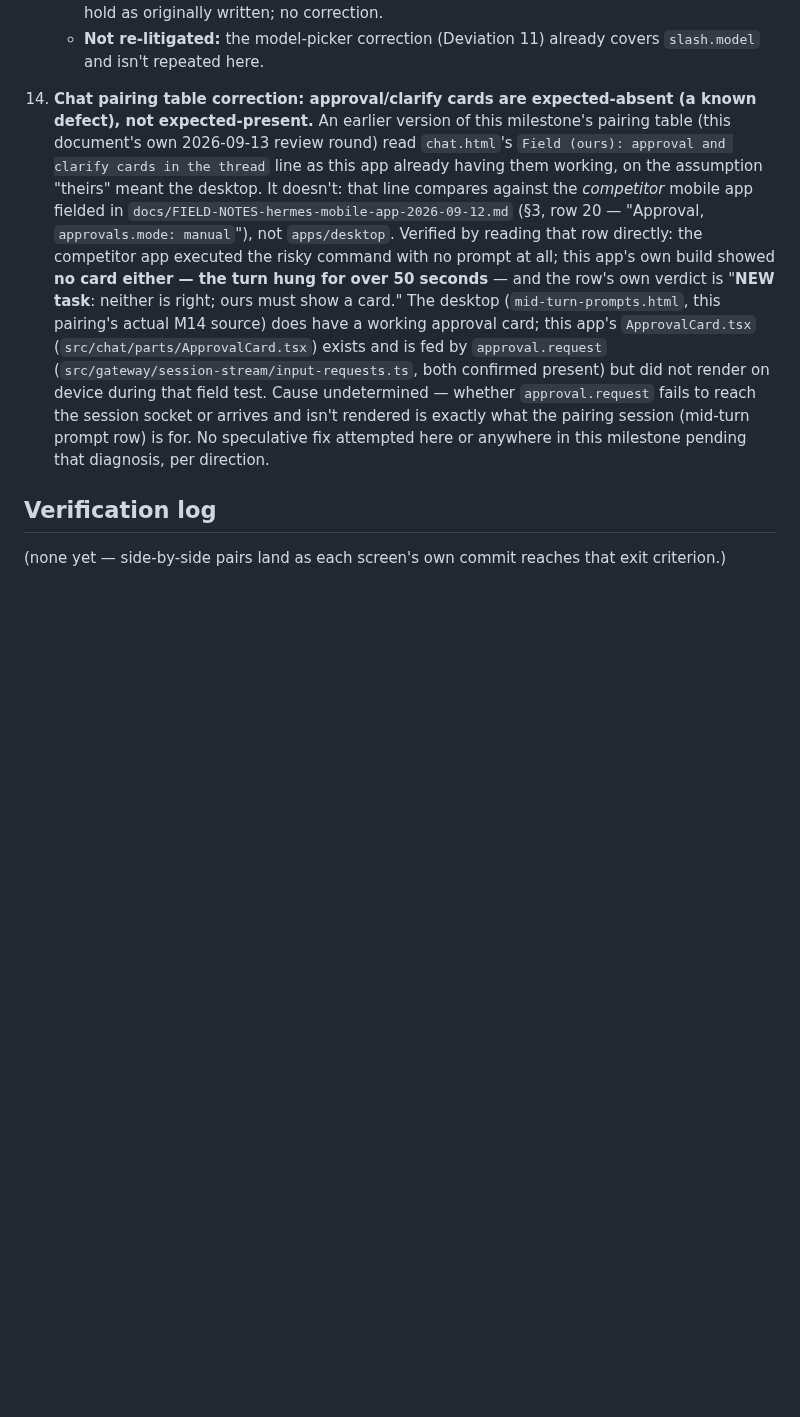
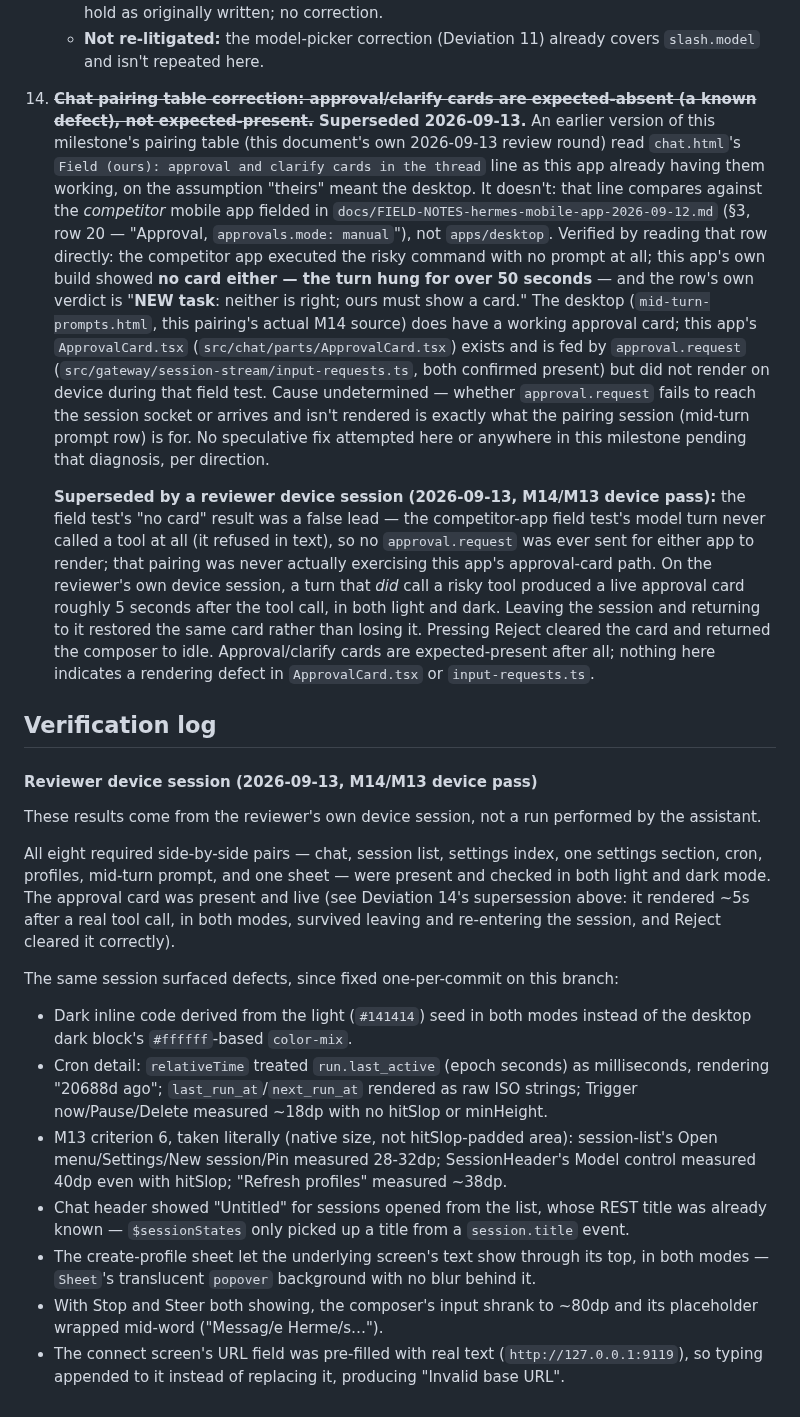
Before and after one commit to darth-modder/hermes-mobile-client, a Markdown page: project-planning/implementation-plan/M14-screen-layouts.md, the part around the change. Rendered like a GitHub page; blank space fills up the shorter version.

Commit message:
docs(M14): supersede Deviation 14, log the reviewer's device verification
Deviation 14 (approval/clarify cards reclassified expected-absent) is
superseded, not deleted: the field test's "no card" case never actually
called a tool (the model refused in text), so it never exercised
ApprovalCard.tsx at all. On the reviewer's own device session, a real
tool call produced a live card ~5s later in both light and dark,
restored correctly on leaving/re-entering the session, and cleared
correctly on Reject.

Adds the Verification log's first entry: all eight required side-by-side
pairs present in both modes, approval card present, and the seven
defects that session surfaced (now fixed one-per-commit on this branch).
Attributed explicitly to the reviewer's device session, not a run
performed here. M13's status is untouched, per instruction.

Co-Authored-By: Claude Sonnet 5 <noreply@anthropic.com>

```diff
--- a/project-planning/implementation-plan/M14-screen-layouts.md
+++ b/project-planning/implementation-plan/M14-screen-layouts.md
@@ -403,12 +403,12 @@ sheets with the desktop's fields and labels. `worktree.html`, `real-browser-cons
       as originally written; no correction.
     - **Not re-litigated:** the model-picker correction (Deviation 11) already covers `slash.model`
       and isn't repeated here.
-14. **Chat pairing table correction: approval/clarify cards are expected-absent (a known defect), not
-    expected-present.** An earlier version of this milestone's pairing table (this document's own
-    2026-09-13 review round) read `chat.html`'s `Field (ours): approval and clarify cards in the
-    thread` line as this app already having them working, on the assumption "theirs" meant the
-    desktop. It doesn't: that line compares against the *competitor* mobile app fielded in
-    `docs/FIELD-NOTES-hermes-mobile-app-2026-09-12.md` (§3, row 20 — "Approval,
+14. **~~Chat pairing table correction: approval/clarify cards are expected-absent (a known defect), not
+    expected-present.~~ Superseded 2026-09-13.** An earlier version of this milestone's pairing table
+    (this document's own 2026-09-13 review round) read `chat.html`'s `Field (ours): approval and
+    clarify cards in the thread` line as this app already having them working, on the assumption
+    "theirs" meant the desktop. It doesn't: that line compares against the *competitor* mobile app
+    fielded in `docs/FIELD-NOTES-hermes-mobile-app-2026-09-12.md` (§3, row 20 — "Approval,
     `approvals.mode: manual`"), not `apps/desktop`. Verified by reading that row directly: the
     competitor app executed the risky command with no prompt at all; this app's own build showed
     **no card either — the turn hung for over 50 seconds** — and the row's own verdict is
@@ -421,6 +421,43 @@ sheets with the desktop's fields and labels. `worktree.html`, `real-browser-cons
     row) is for. No speculative fix attempted here or anywhere in this milestone pending that
     diagnosis, per direction.
 
+    **Superseded by a reviewer device session (2026-09-13, M14/M13 device pass):** the field test's
+    "no card" result was a false lead — the competitor-app field test's model turn never called a
+    tool at all (it refused in text), so no `approval.request` was ever sent for either app to
+    render; that pairing was never actually exercising this app's approval-card path. On the
+    reviewer's own device session, a turn that *did* call a risky tool produced a live approval card
+    roughly 5 seconds after the tool call, in both light and dark. Leaving the session and returning
+    to it restored the same card rather than losing it. Pressing Reject cleared the card and returned
+    the composer to idle. Approval/clarify cards are expected-present after all; nothing here
+    indicates a rendering defect in `ApprovalCard.tsx` or `input-requests.ts`.
+
 ## Verification log
 
-(none yet — side-by-side pairs land as each screen's own commit reaches that exit criterion.)
+#### Reviewer device session (2026-09-13, M14/M13 device pass)
+
+These results come from the reviewer's own device session, not a run performed by the assistant.
+
+All eight required side-by-side pairs — chat, session list, settings index, one settings section,
+cron, profiles, mid-turn prompt, and one sheet — were present and checked in both light and dark
+mode. The approval card was present and live (see Deviation 14's supersession above: it rendered
+~5s after a real tool call, in both modes, survived leaving and re-entering the session, and Reject
+cleared it correctly).
+
+The same session surfaced defects, since fixed one-per-commit on this branch:
+
+- Dark inline code derived from the light (`#141414`) seed in both modes instead of the desktop
+  dark block's `#ffffff`-based `color-mix`.
+- Cron detail: `relativeTime` treated `run.last_active` (epoch seconds) as milliseconds, rendering
+  "20688d ago"; `last_run_at`/`next_run_at` rendered as raw ISO strings; Trigger now/Pause/Delete
+  measured ~18dp with no hitSlop or minHeight.
+- M13 criterion 6, taken literally (native size, not hitSlop-padded area): session-list's Open
+  menu/Settings/New session/Pin measured 28-32dp; SessionHeader's Model control measured 40dp even
+  with hitSlop; "Refresh profiles" measured ~38dp.
+- Chat header showed "Untitled" for sessions opened from the list, whose REST title was already
+  known — `$sessionStates` only picked up a title from a `session.title` event.
+- The create-profile sheet let the underlying screen's text show through its top, in both modes —
+  `Sheet`'s translucent `popover` background with no blur behind it.
+- With Stop and Steer both showing, the composer's input shrank to ~80dp and its placeholder
+  wrapped mid-word ("Messag/e Herme/s…").
+- The connect screen's URL field was pre-filled with real text (`http://127.0.0.1:9119`), so typing
+  appended to it instead of replacing it, producing "Invalid base URL".
```
